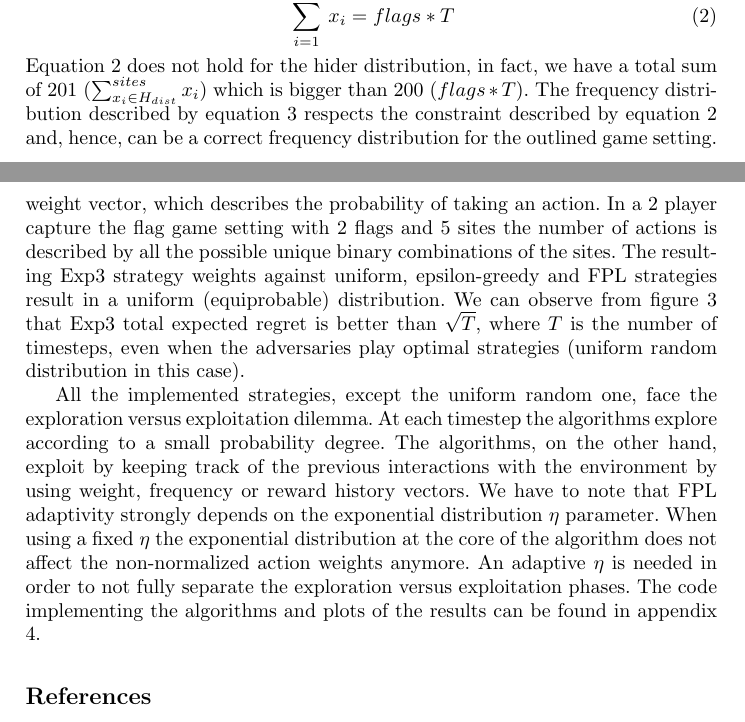
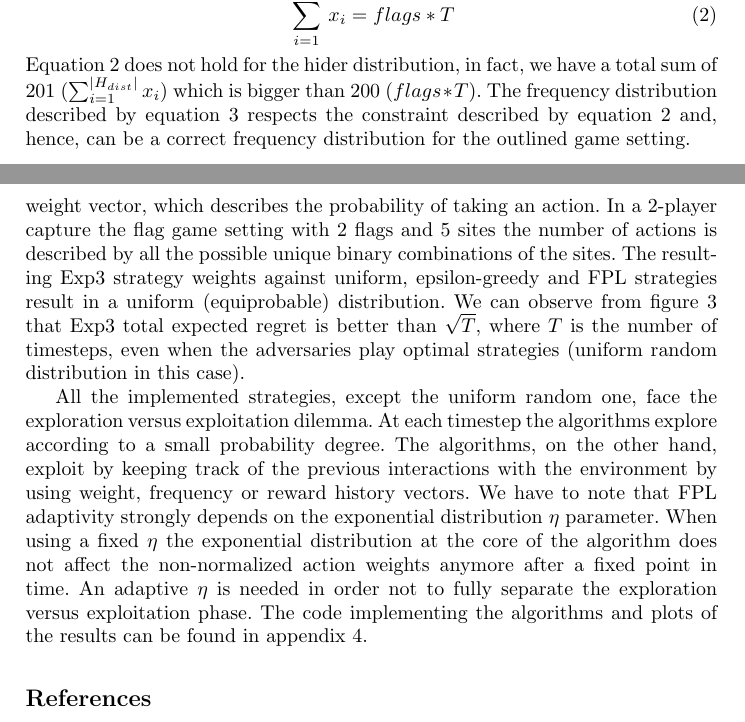
Before and after one commit to aptxZS/ReinforcementLearning, a LaTeX paper (Lab3/report/main.tex): two parts of pages 1 and 4 of 4, joined at a grey line, cut so that both start at the same text. Compiled offline with pdfLaTeX.

Commit message:
Corrected and revised

```diff
--- a/Lab3/report/main.tex
+++ b/Lab3/report/main.tex
@@ -71,7 +71,7 @@ sum of the frequency distribution should be consistent with equation
   \sum_{i = 1}^{|dist|}x_i = flags * T
 \end{equation}
 Equation \ref{cons} does not hold for the hider distribution, in fact,
-we have a total sum of $201$ ($\sum_{x_i \in H_{dist}}^{sites}x_i$)
+we have a total sum of $201$ ($\sum_{i=1}^{|H_{dist}|}x_i$)
 which is bigger than $200$ ($flags * T$). The frequency distribution
 described by equation \ref{newdist} respects the constraint described
 by equation \ref{cons} and, hence, can be a correct frequency
@@ -142,7 +142,7 @@ via a reward and frequency vector, keep track of their actions
 consequences and update their values in order to minimize the
 opponent's total reward. The seeker's Exp3 algorithm does something
 similar by updating a weight vector, which describes the probability
-of taking an action. In a 2 player capture the flag game setting with 2
+of taking an action. In a 2-player capture the flag game setting with 2
 flags and 5 sites the number of actions is described by all the
 possible unique binary combinations of the sites. The resulting Exp3
 strategy weights against uniform, epsilon-greedy and FPL strategies
@@ -161,8 +161,9 @@ frequency or reward history vectors. We have to note that FPL
 adaptivity strongly depends on the exponential distribution $\eta$
 parameter. When using a fixed $\eta$ the exponential distribution at
 the core of the algorithm does not affect the non-normalized action
-weights anymore. An adaptive $\eta$ is needed in order to not fully
-separate the exploration versus exploitation phases. The code
+weights anymore after a fixed point in time. An adaptive $\eta$ is
+needed in order not to fully
+separate the exploration versus exploitation phase. The code
 implementing the algorithms and plots of the results can be found in
 appendix \ref{appendix}.
 
```
